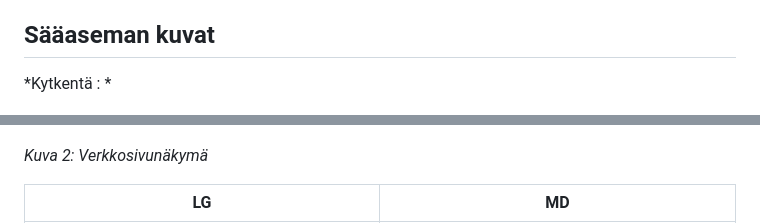
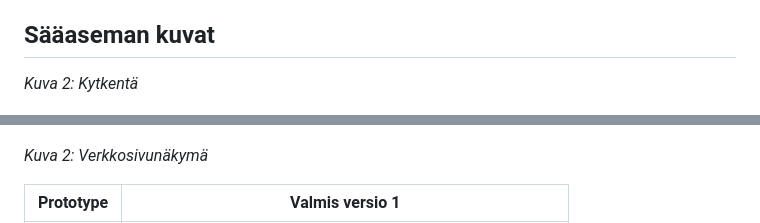
Before and after one commit to arthurreira/S-kuiskaaja, a Markdown page: README.md, 2 parts joined by grey strips. Drawn GitHub-style.

```diff
--- a/README.md
+++ b/README.md
@@ -28,7 +28,7 @@ Tervetuloa sääaseman IoT-projektin pariin, joka on toteutettu ESP32-mikrokontr
 ## Sääaseman kuvat
 
 
-*Kytkentä : *
+*Kuva 2: Kytkentä*
 
 ![Kuva 1](Projektinkuvat/kytkentä.png)
 
@@ -36,5 +36,5 @@ Tervetuloa sääaseman IoT-projektin pariin, joka on toteutettu ESP32-mikrokontr
 
 *Kuva 2: Verkkosivunäkymä*
 
-| LG                                  | MD                                  |
+| Prototype                           | Valmis versio 1                     |
 | ----------------------------------- | ----------------------------------- |
```
Also changed, not shown: other parts of README.md (+9 -1 lines), Projektinkuvat/prototype.jpg (deleted), Projektinkuvat/prototype.png (added).
